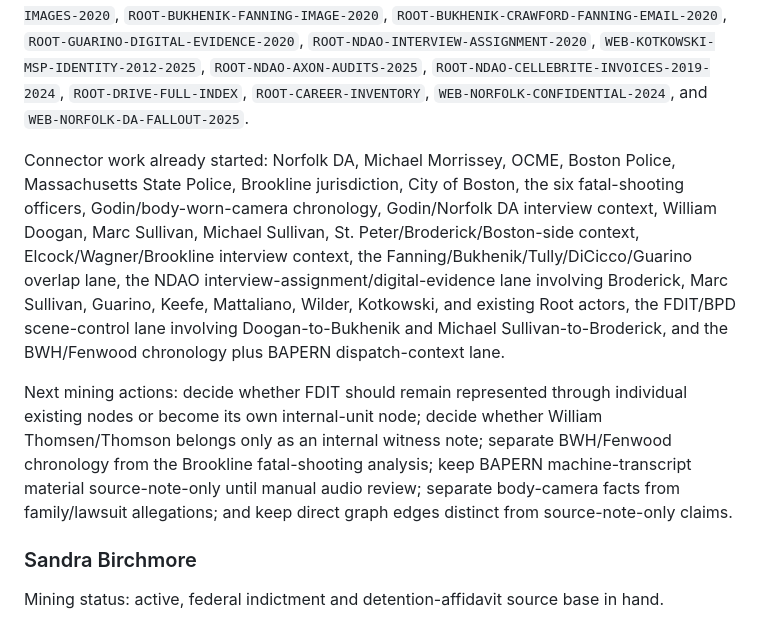
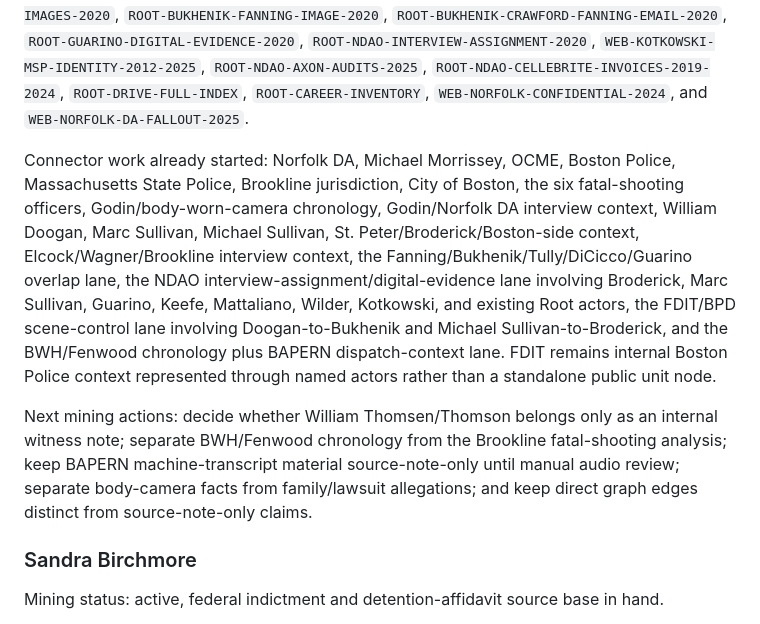
Before and after one commit to JonathanBowen143/accountability-board, a Markdown page: docs/evidence/victim-anchor-mining.md, the part around the change. Drawn GitHub-style.

```diff
--- a/docs/evidence/victim-anchor-mining.md
+++ b/docs/evidence/victim-anchor-mining.md
@@ -20,9 +20,9 @@ Mining status: active, strongest local source base.
 
 Current source surfaces: `ROOT-NDAO-2020-REPORT`, `ROOT-GODIN-IAD-2022-0053`, `ROOT-BANNON-COMPLAINT-2020`, `ROOT-GODIN-BWC-MOTION-2021`, `ROOT-BPD-GODIN-INTERROGATORIES-2021`, `ROOT-FIRST-CIRCUIT-2024`, `ROOT-BPD-FDIT-FINAL-2020`, `ROOT-BPD-FIREARM-DISCHARGE-IAD-2020`, `ROOT-BPD-MICHAEL-SULLIVAN-FORM26-2020`, `ROOT-BPD-CAD-HOSPITAL-HISTORY-2020`, `ROOT-BPD-LAB-ITEMS-86-87-2020-2021`, `ROOT-BPD-FIREARM-ANALYSIS-2020`, `ROOT-BPD-VIDEO-RECOVERY-TIMELINE-2020`, `ROOT-BPD-DIT-VIDEO-CHRONOLOGY-2020`, `ROOT-BPD-BAPERN-AUDIO-2020`, `ROOT-BROOKLINE-MAPPING-IMAGES-2020`, `ROOT-BUKHENIK-FANNING-IMAGE-2020`, `ROOT-BUKHENIK-CRAWFORD-FANNING-EMAIL-2020`, `ROOT-GUARINO-DIGITAL-EVIDENCE-2020`, `ROOT-NDAO-INTERVIEW-ASSIGNMENT-2020`, `WEB-KOTKOWSKI-MSP-IDENTITY-2012-2025`, `ROOT-NDAO-AXON-AUDITS-2025`, `ROOT-NDAO-CELLEBRITE-INVOICES-2019-2024`, `ROOT-DRIVE-FULL-INDEX`, `ROOT-CAREER-INVENTORY`, `WEB-NORFOLK-CONFIDENTIAL-2024`, and `WEB-NORFOLK-DA-FALLOUT-2025`.
 
-Connector work already started: Norfolk DA, Michael Morrissey, OCME, Boston Police, Massachusetts State Police, Brookline jurisdiction, City of Boston, the six fatal-shooting officers, Godin/body-worn-camera chronology, Godin/Norfolk DA interview context, William Doogan, Marc Sullivan, Michael Sullivan, St. Peter/Broderick/Boston-side context, Elcock/Wagner/Brookline interview context, the Fanning/Bukhenik/Tully/DiCicco/Guarino overlap lane, the NDAO interview-assignment/digital-evidence lane involving Broderick, Marc Sullivan, Guarino, Keefe, Mattaliano, Wilder, Kotkowski, and existing Root actors, the FDIT/BPD scene-control lane involving Doogan-to-Bukhenik and Michael Sullivan-to-Broderick, and the BWH/Fenwood chronology plus BAPERN dispatch-context lane.
+Connector work already started: Norfolk DA, Michael Morrissey, OCME, Boston Police, Massachusetts State Police, Brookline jurisdiction, City of Boston, the six fatal-shooting officers, Godin/body-worn-camera chronology, Godin/Norfolk DA interview context, William Doogan, Marc Sullivan, Michael Sullivan, St. Peter/Broderick/Boston-side context, Elcock/Wagner/Brookline interview context, the Fanning/Bukhenik/Tully/DiCicco/Guarino overlap lane, the NDAO interview-assignment/digital-evidence lane involving Broderick, Marc Sullivan, Guarino, Keefe, Mattaliano, Wilder, Kotkowski, and existing Root actors, the FDIT/BPD scene-control lane involving Doogan-to-Bukhenik and Michael Sullivan-to-Broderick, and the BWH/Fenwood chronology plus BAPERN dispatch-context lane. FDIT remains internal Boston Police context represented through named actors rather than a standalone public unit node.
 
-Next mining actions: decide whether FDIT should remain represented through individual existing nodes or become its own internal-unit node; decide whether William Thomsen/Thomson belongs only as an internal witness note; separate BWH/Fenwood chronology from the Brookline fatal-shooting analysis; keep BAPERN machine-transcript material source-note-only until manual audio review; separate body-camera facts from family/lawsuit allegations; and keep direct graph edges distinct from source-note-only claims.
+Next mining actions: decide whether William Thomsen/Thomson belongs only as an internal witness note; separate BWH/Fenwood chronology from the Brookline fatal-shooting analysis; keep BAPERN machine-transcript material source-note-only until manual audio review; separate body-camera facts from family/lawsuit allegations; and keep direct graph edges distinct from source-note-only claims.
 
 ### Sandra Birchmore
 
```
Also changed, not shown: docs/evidence/connector-queue.md (+10 -0 lines), docs/evidence/source-ledger.md (+1 -1 lines).
